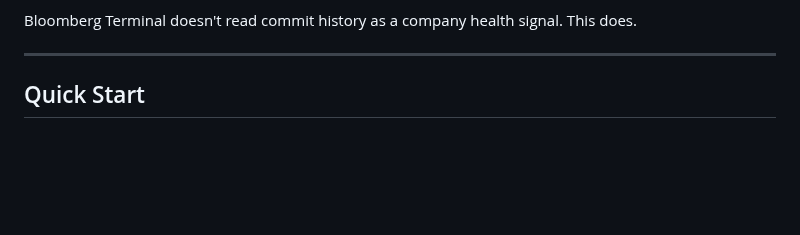
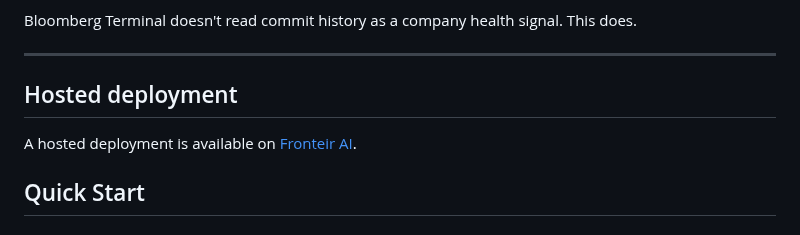
Before and after one commit to PrinceGabriel-lgtm/freshcontext-mcp, a Markdown page: README.md, the part around the change. Drawn GitHub-style; blank space fills up the shorter version.

Commit message:
docs: add Fronteir AI hosted deployment link

```diff
--- a/README.md
+++ b/README.md
@@ -99,6 +99,10 @@ Real output from March 26, 2026:
 Bloomberg Terminal doesn't read commit history as a company health signal. This does.
 
 ---
+
+## Hosted deployment
+
+A hosted deployment is available on [Fronteir AI](https://fronteir.ai/mcp/princegabriel-lgtm-freshcontext-mcp).
 
 ## Quick Start
 
```
